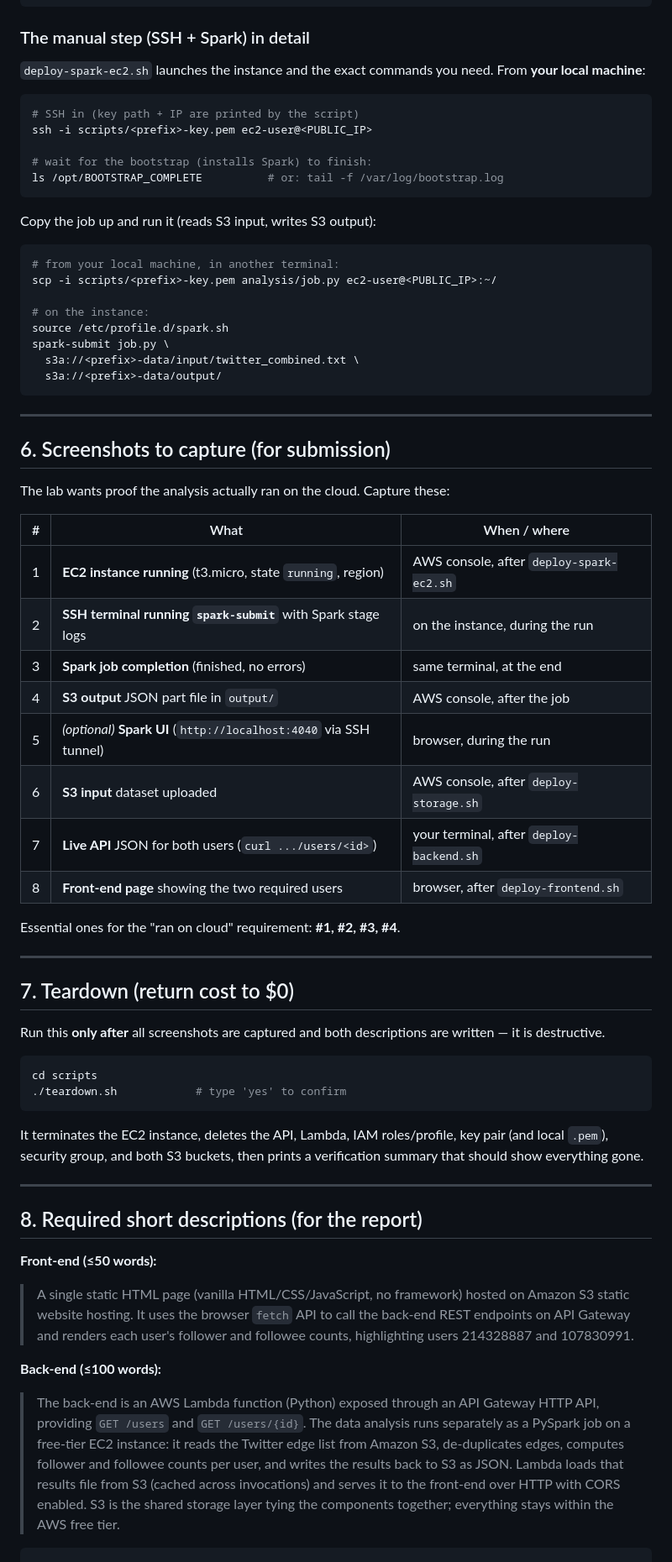
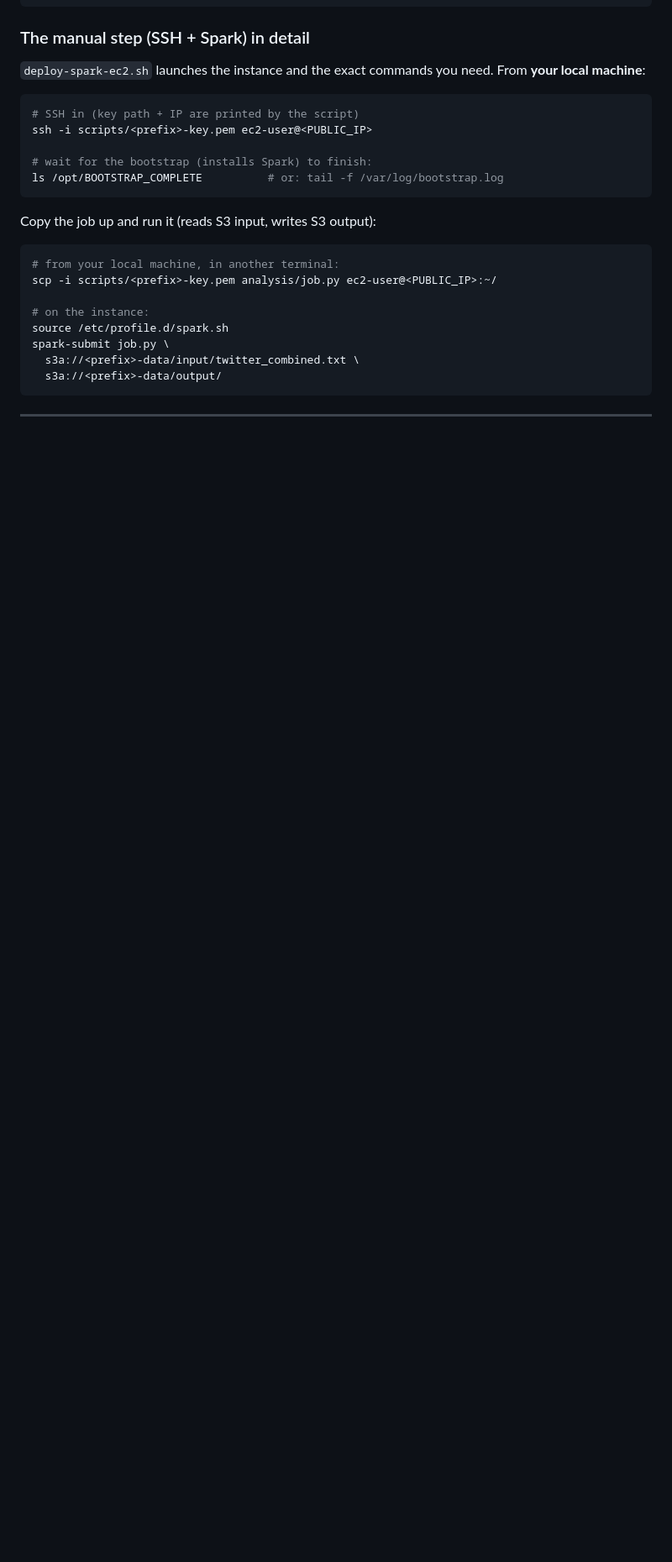
Before and after one commit to AmritSatpathy/cloudComputingLab2Part2, a Markdown page: README.md, the part around the change. Shown at 84% size. Rendered like a GitHub page; blank space fills up the shorter version.

````diff
--- a/README.md
+++ b/README.md
@@ -170,59 +170,3 @@ spark-submit job.py \
 ```
 
 ---
-
-## 6. Screenshots to capture (for submission)
-
-The lab wants proof the analysis actually ran on the cloud. Capture these:
-
-| # | What | When / where |
-|---|------|--------------|
-| 1 | **EC2 instance running** (t3.micro, state `running`, region) | AWS console, after `deploy-spark-ec2.sh` |
-| 2 | **SSH terminal running `spark-submit`** with Spark stage logs | on the instance, during the run |
-| 3 | **Spark job completion** (finished, no errors) | same terminal, at the end |
-| 4 | **S3 output** JSON part file in `output/` | AWS console, after the job |
-| 5 | *(optional)* **Spark UI** (`http://localhost:4040` via SSH tunnel) | browser, during the run |
-| 6 | **S3 input** dataset uploaded | AWS console, after `deploy-storage.sh` |
-| 7 | **Live API** JSON for both users (`curl .../users/<id>`) | your terminal, after `deploy-backend.sh` |
-| 8 | **Front-end page** showing the two required users | browser, after `deploy-frontend.sh` |
-
-Essential ones for the "ran on cloud" requirement: **#1, #2, #3, #4**.
-
----
-
-## 7. Teardown (return cost to $0)
-
-Run this **only after** all screenshots are captured and both descriptions are
-written — it is destructive.
-
-```bash
-cd scripts
-./teardown.sh            # type 'yes' to confirm
-```
-
-It terminates the EC2 instance, deletes the API, Lambda, IAM roles/profile, key
-pair (and local `.pem`), security group, and both S3 buckets, then prints a
-verification summary that should show everything gone.
-
----
-
-## 8. Required short descriptions (for the report)
-
-**Front-end (≤50 words):**
-
-> A single static HTML page (vanilla HTML/CSS/JavaScript, no framework) hosted
-> on Amazon S3 static website hosting. It uses the browser `fetch` API to call
-> the back-end REST endpoints on API Gateway and renders each user's follower
-> and followee counts, highlighting users 214328887 and 107830991.
-
-**Back-end (≤100 words):**
-
-> The back-end is an AWS Lambda function (Python) exposed through an API Gateway
-> HTTP API, providing `GET /users` and `GET /users/{id}`. The data analysis
-> runs separately as a PySpark job on a free-tier EC2 instance: it reads the
-> Twitter edge list from Amazon S3, de-duplicates edges, computes follower and
-> followee counts per user, and writes the results back to S3 as JSON. Lambda
-> loads that results file from S3 (cached across invocations) and serves it to
-> the front-end over HTTP with CORS enabled. S3 is the shared storage layer tying
-> the components together; everything stays within the AWS free tier.
-```
````
